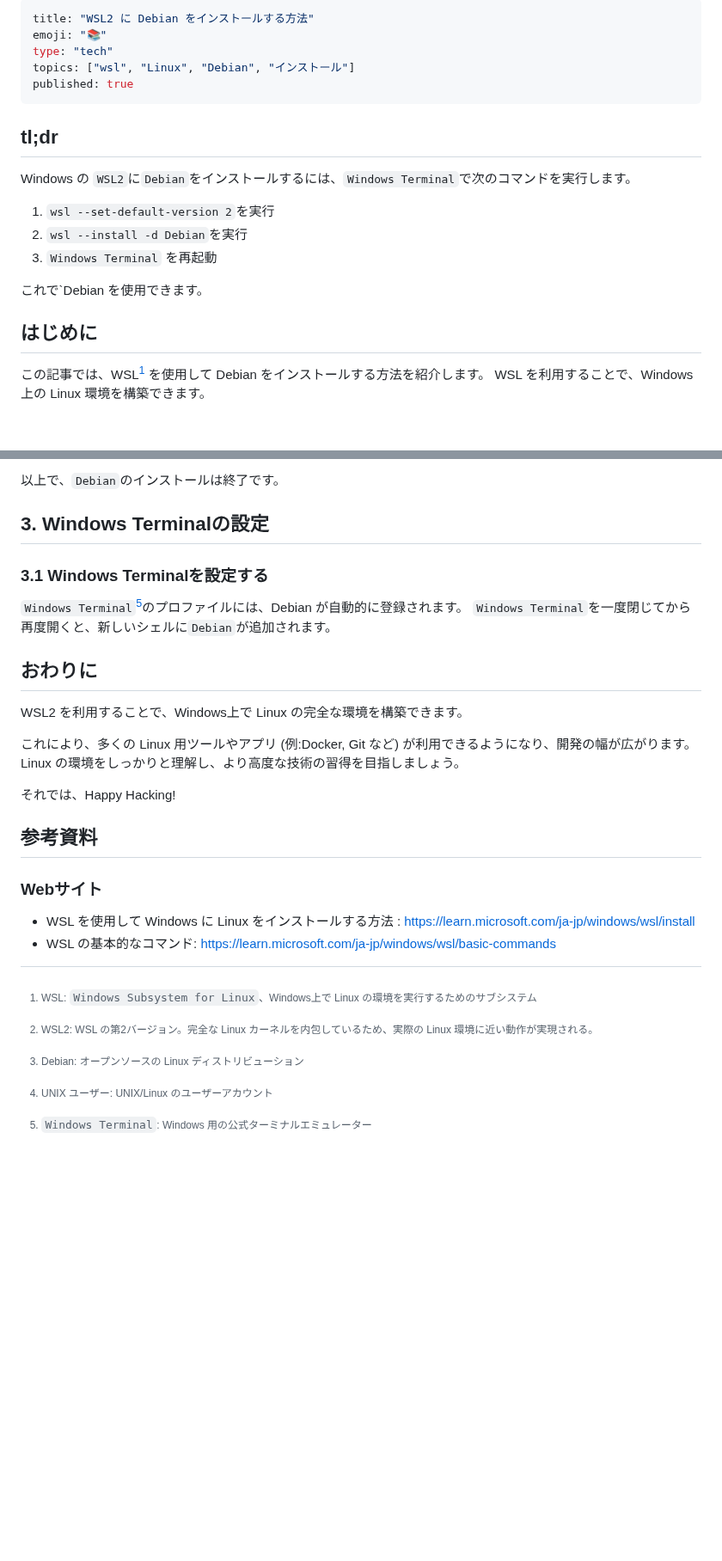
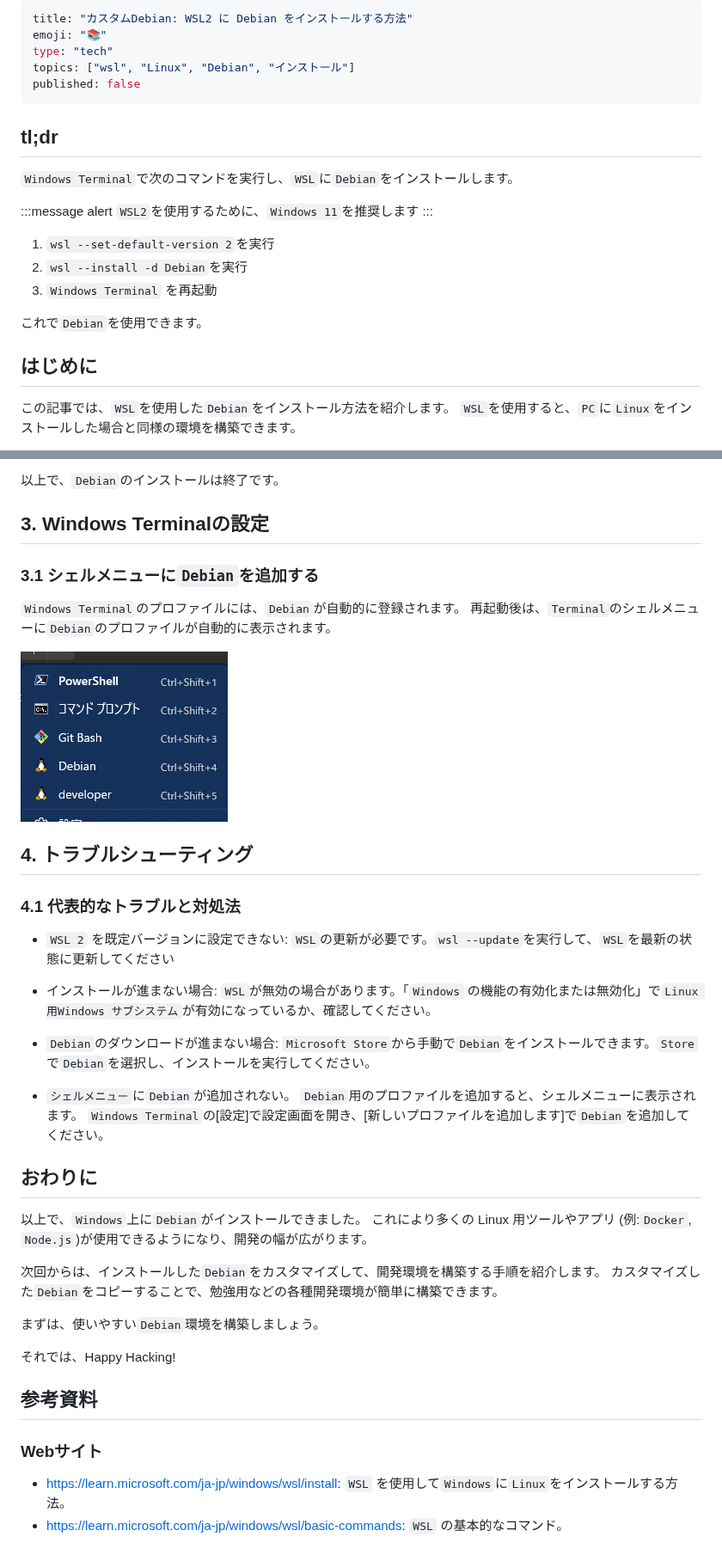
Before and after one commit to atsushifx/zenn-dev, a Markdown page: articles/wsl2-debian-install.md, 2 parts joined by grey strips. Shown at 86% size. GitHub-like rendering; pictures changed too: images/articles/wsl2-debian/wt-shellmenu.png (added); blank space fills up the shorter version.

Commit message:
feat(docs): article/debian-install: カスタムDebian用にリライト
- article/debian-install: 記事をリライト
- images/articles/wsl2-debian/wt-shellmenu.png: 追加
- セクション: トラブルシューティングを追加

```diff
--- a/articles/wsl2-debian-install.md
+++ b/articles/wsl2-debian-install.md
@@ -1,23 +1,27 @@
 ---
-title: "WSL2 に Debian をインストールする方法"
+title: "カスタムDebian: WSL2 に Debian をインストールする方法"
 emoji: "📚"
 type: "tech"
 topics: ["wsl", "Linux", "Debian", "インストール"]
-published: true
+published: false
 ---
 
 ## tl;dr
 
-Windows の `WSL2`に`Debian`をインストールするには、`Windows Terminal`で次のコマンドを実行します。
+`Windows Terminal`で次のコマンドを実行し、`WSL`に`Debian`をインストールします。
+
+:::message alert
+`WSL2`を使用するために、`Windows 11`を推奨します
+:::
 
 1. `wsl --set-default-version 2`を実行
 2. `wsl --install -d Debian`を実行
 3. `Windows Terminal` を再起動
 
-これで`Debian を使用できます。
+これで`Debian`を使用できます。
 
 ## はじめに
 
-この記事では、WSL[^1] を使用して Debian をインストールする方法を紹介します。
-WSL を利用することで、Windows上の Linux 環境を構築できます。
+この記事では、`WSL`を使用した`Debian`をインストール方法を紹介します。
+`WSL`を使用すると、`PC`に`Linux`をインストールした場合と同様の環境を構築できます。
 
@@ -122,23 +133,41 @@ WSL にコマンドラインで使える`wsl`コマンドがあります。
 
 以上で、`Debian`のインストールは終了です。
 
-[^4]:  UNIX ユーザー: UNIX/Linux のユーザーアカウント
-
 ## 3. Windows Terminalの設定
 
-### 3.1 Windows Terminalを設定する
+### 3.1 シェルメニューに`Debian`を追加する
 
-`Windows Terminal`[^5]のプロファイルには、Debian が自動的に登録されます。
-`Windows Terminal`を一度閉じてから再度開くと、新しいシェルに`Debian`が追加されます。
+`Windows Terminal`のプロファイルには、`Debian`が自動的に登録されます。
+再起動後は、`Terminal`のシェルメニューに`Debian`のプロファイルが自動的に表示されます。
 
-[^5]: `Windows Terminal`: Windows 用の公式ターミナルエミュレーター
+![シェルメニュー](/images/articles/wsl2-debian/wt-shellmenu.png)
+
+## 4. トラブルシューティング
+
+### 4.1 代表的なトラブルと対処法
+
+- `WSL 2` を既定バージョンに設定できない:
+  `WSL`の更新が必要です。`wsl --update`を実行して、`WSL`を最新の状態に更新してください
+
+- インストールが進まない場合:
+  `WSL`が無効の場合があります。「`Windows` の機能の有効化または無効化」で`Linux 用Windows サブシステム`が有効になっているか、確認してください。
+
+- `Debian`のダウンロードが進まない場合:
+  `Microsoft Store`から手動で`Debian`をインストールできます。`Store`で`Debian`を選択し、インストールを実行してください。
+
+- `シェルメニュー`に`Debian`が追加されない。
+  `Debian`用のプロファイルを追加すると、シェルメニューに表示されます。
+  `Windows Terminal`の[設定]で設定画面を開き、[新しいプロファイルを追加します]で`Debian`を追加してください。
 
 ## おわりに
 
-WSL2 を利用することで、Windows上で Linux の完全な環境を構築できます。
+以上で、`Windows`上に`Debian`がインストールできました。
+これにより多くの Linux 用ツールやアプリ (例:`Docker`, `Node.js`)が使用できるようになり、開発の幅が広がります。
 
-これにより、多くの Linux 用ツールやアプリ (例:Docker,  Git など) が利用できるようになり、開発の幅が広がります。
-Linux の環境をしっかりと理解し、より高度な技術の習得を目指しましょう。
+次回からは、インストールした`Debian`をカスタマイズして、開発環境を構築する手順を紹介します。
+カスタマイズした`Debian`をコピーすることで、勉強用などの各種開発環境が簡単に構築できます。
+
+まずは、使いやすい`Debian`環境を構築しましょう。
 
 それでは、Happy Hacking!
 
@@ -146,5 +175,7 @@ Linux の環境をしっかりと理解し、より高度な技術の習得を
 
 ### Webサイト
 
-- WSL を使用して Windows に Linux をインストールする方法 : <https://learn.microsoft.com/ja-jp/windows/wsl/install>
-- WSL の基本的なコマンド: <https://learn.microsoft.com/ja-jp/windows/wsl/basic-commands>
+- <https://learn.microsoft.com/ja-jp/windows/wsl/install>:
+  `WSL` を使用して`Windows`に`Linux`をインストールする方法。
+- <https://learn.microsoft.com/ja-jp/windows/wsl/basic-commands>:
+  `WSL` の基本的なコマンド。
```
Also changed, not shown: other parts of articles/wsl2-debian-install.md (+34 -27 lines).
